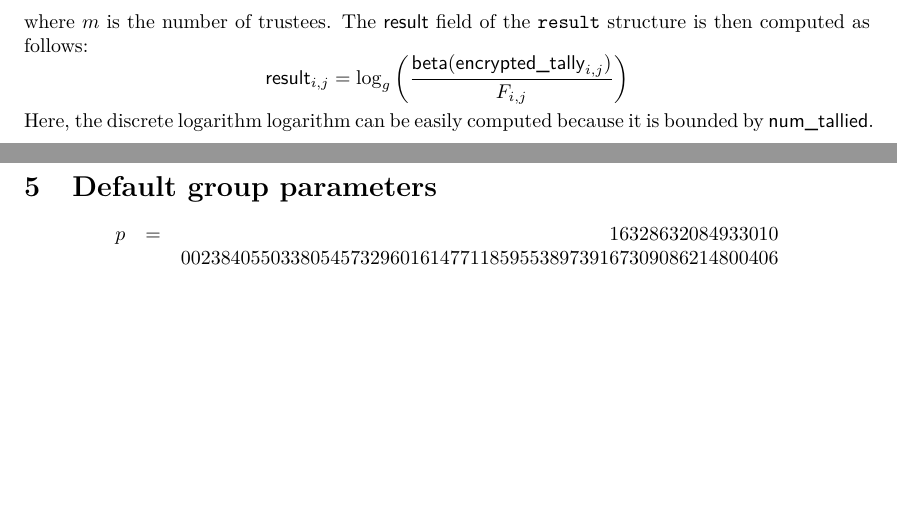
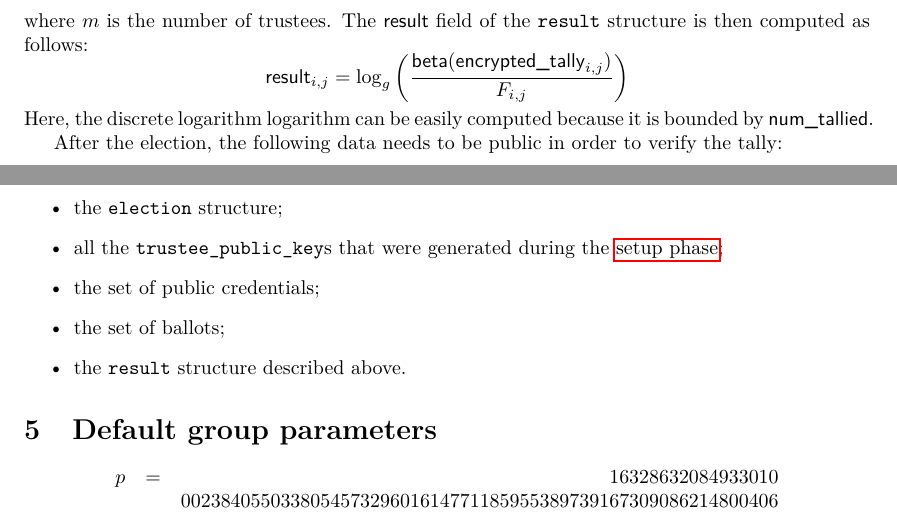
Before and after one commit to glondu/belenios, a LaTeX document (doc/specification.tex): two parts of pages 7 and 8 of 8, joined at a grey line, cut so that both start at the same text, the shorter picture padded with empty space. Compiled offline with pdfLaTeX.

Commit message:
Clarify after-election verification data

```diff
--- a/doc/specification.tex
+++ b/doc/specification.tex
@@ -551,6 +552,17 @@ $\result$ structure is then computed as follows:
 Here, the discrete logarithm logarithm can be easily computed because
 it is bounded by $\ntallied$.
 
+After the election, the following data needs to be public in order to
+verify the tally:
+\begin{itemize}
+\item the $\election$ structure;
+\item all the $\tpk$s that were generated during the
+  \hyperref[election-setup]{setup phase};
+\item the set of public credentials;
+\item the set of ballots;
+\item the $\result$ structure described above.
+\end{itemize}
+
 \section{Default group parameters}
 \label{default-group}
 
```
Also changed, not shown: doc/specification.tex (3 more changed lines).
